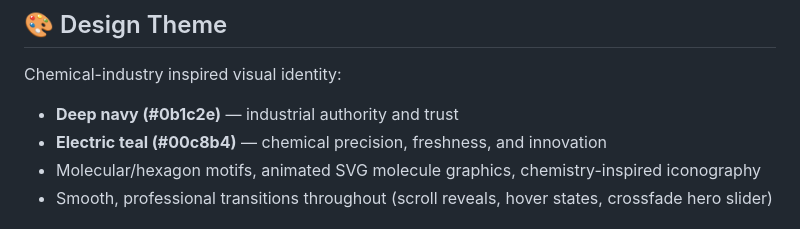
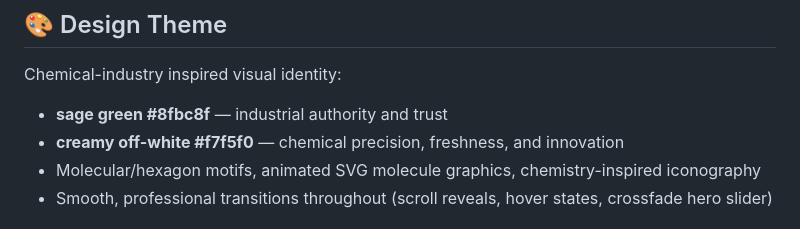
Before and after one commit to Naveen001-max/Frontend-Projects, a Markdown page: aneeb-chemicals/README.md, the part around the change. GitHub-like rendering.

Commit message:
Update color theme descriptions in README.md

```diff
--- a/aneeb-chemicals/README.md
+++ b/aneeb-chemicals/README.md
@@ -5,8 +5,8 @@ A professional, fully responsive website for ANEEB CHEMICALS PVT. LTD., a manufa
 ## 🎨 Design Theme
 
 Chemical-industry inspired visual identity:
-- **Deep navy (#0b1c2e)** — industrial authority and trust
-- **Electric teal (#00c8b4)** — chemical precision, freshness, and innovation
+- **sage green #8fbc8f** — industrial authority and trust
+- **creamy off-white #f7f5f0** — chemical precision, freshness, and innovation
 - Molecular/hexagon motifs, animated SVG molecule graphics, chemistry-inspired iconography
 - Smooth, professional transitions throughout (scroll reveals, hover states, crossfade hero slider)
 
```
